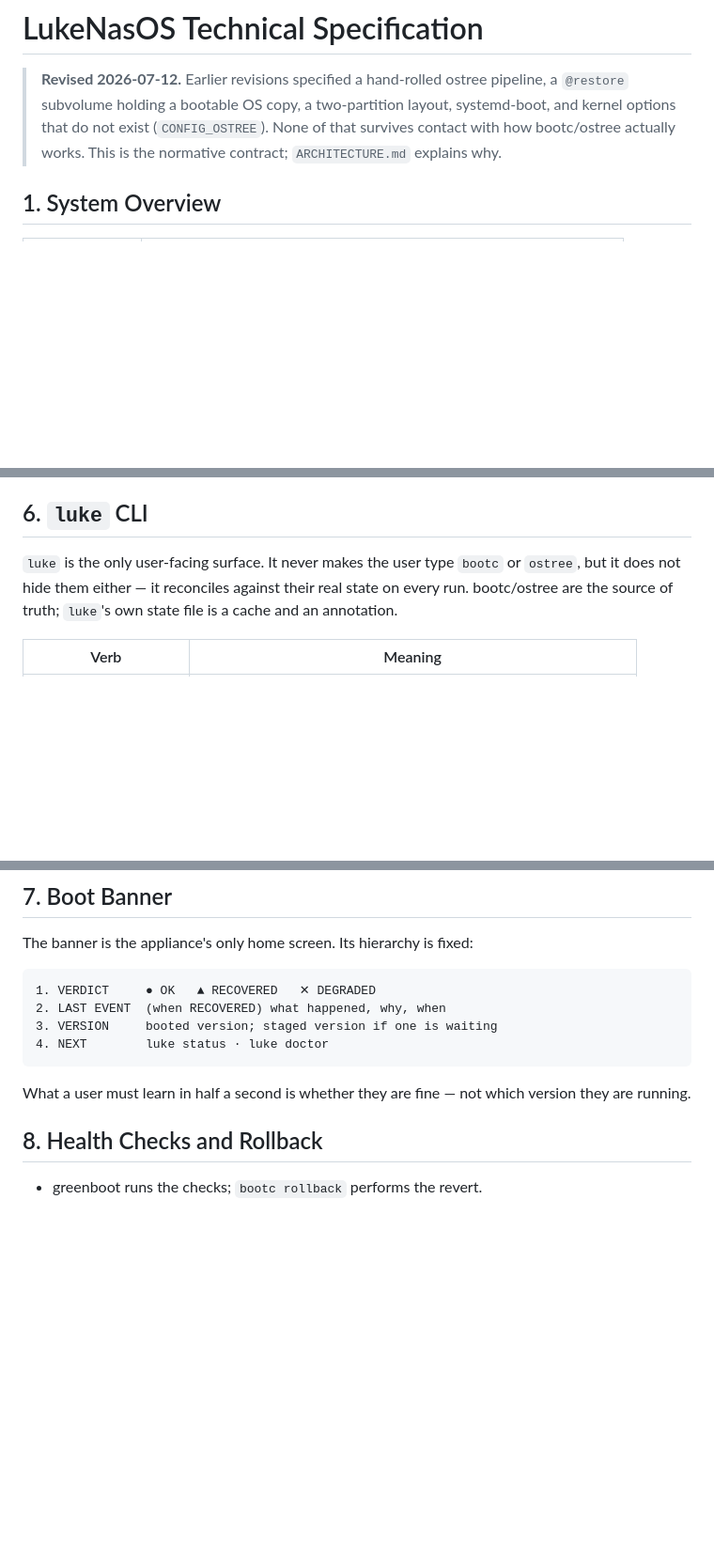
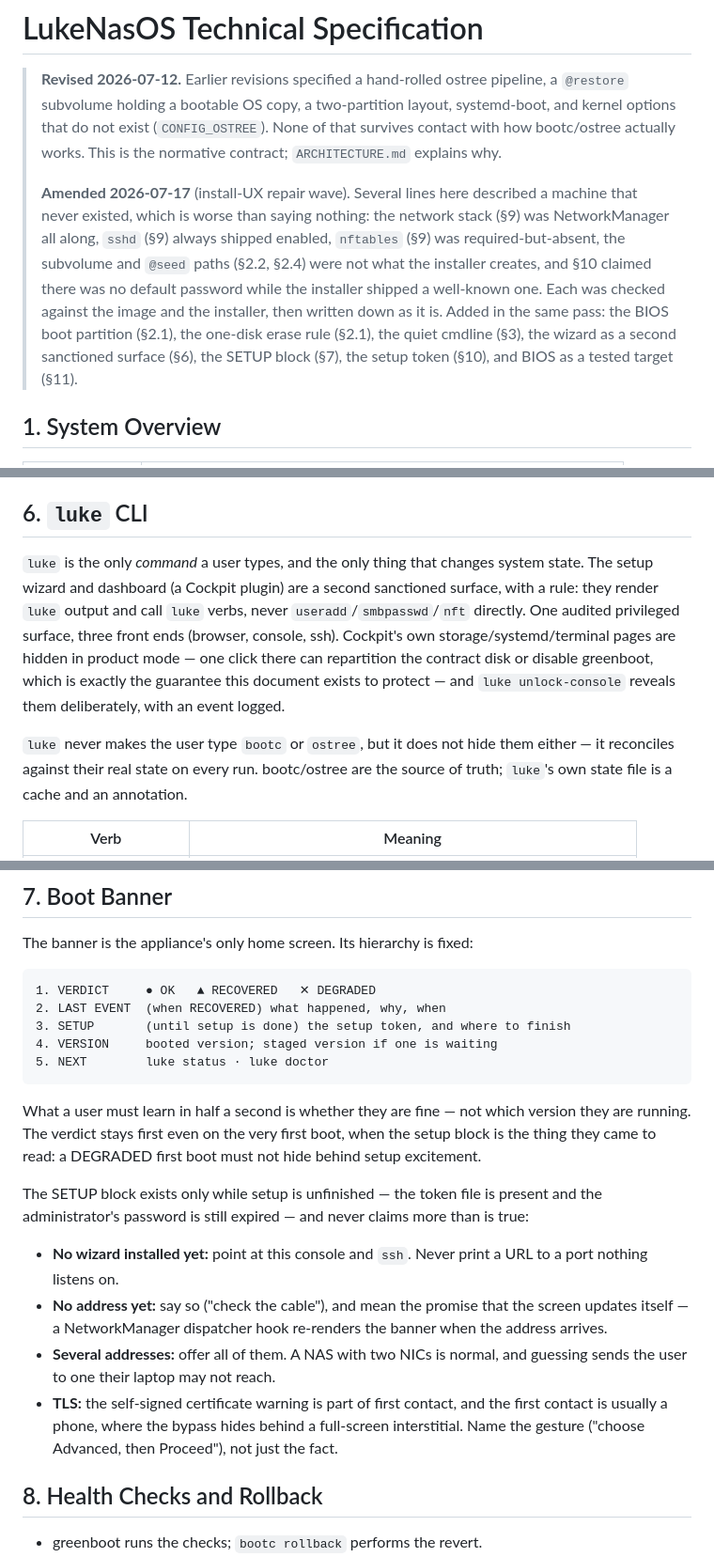
Before and after one commit to lukehemmin/LukeNasOS, a Markdown page: SPEC.md, 3 parts joined by grey strips. Shown at 94% size. Rendered like a GitHub page; blank space fills up the shorter version.

````diff
--- a/SPEC.md
+++ b/SPEC.md
@@ -5,6 +5,17 @@
 > and kernel options that do not exist (`CONFIG_OSTREE`). None of that survives contact
 > with how bootc/ostree actually works. This is the normative contract; `ARCHITECTURE.md`
 > explains why.
+>
+> **Amended 2026-07-17** (install-UX repair wave). Several lines here described a machine
+> that never existed, which is worse than saying nothing: the network stack (§9) was
+> NetworkManager all along, `sshd` (§9) always shipped enabled, `nftables` (§9) was
+> required-but-absent, the subvolume and `@seed` paths (§2.2, §2.4) were not what the
+> installer creates, and §10 claimed there was no default password while the installer
+> shipped a well-known one. Each was checked against the image and the installer, then
+> written down as it is. Added in the same pass: the BIOS boot partition (§2.1), the
+> one-disk erase rule (§2.1), the quiet cmdline (§3), the wizard as a second sanctioned
+> surface (§6), the SETUP block (§7), the setup token (§10), and BIOS as a tested target
+> (§11).
 
 ## 1. System Overview
 
@@ -198,7 +230,16 @@ the reset, the first boot banner reports that the data survived, with its size.
 
 ## 6. `luke` CLI
 
-`luke` is the only user-facing surface. It never makes the user type `bootc` or `ostree`,
+`luke` is the only *command* a user types, and the only thing that changes system state.
+The setup wizard and dashboard (a Cockpit plugin) are a second sanctioned surface, with a
+rule: they render `luke` output and call `luke` verbs, never `useradd`/`smbpasswd`/`nft`
+directly. One audited privileged surface, three front ends (browser, console, ssh).
+Cockpit's own storage/systemd/terminal pages are hidden in product mode — one click there
+can repartition the contract disk or disable greenboot, which is exactly the guarantee
+this document exists to protect — and `luke unlock-console` reveals them deliberately,
+with an event logged.
+
+`luke` never makes the user type `bootc` or `ostree`,
 but it does not hide them either — it reconciles against their real state on every run.
 bootc/ostree are the source of truth; `luke`'s own state file is a cache and an
 annotation.
@@ -238,12 +279,28 @@ The banner is the appliance's only home screen. Its hierarchy is fixed:
 ```
 1. VERDICT     ● OK   ▲ RECOVERED   ✕ DEGRADED
 2. LAST EVENT  (when RECOVERED) what happened, why, when
-3. VERSION     booted version; staged version if one is waiting
-4. NEXT        luke status · luke doctor
+3. SETUP       (until setup is done) the setup token, and where to finish
+4. VERSION     booted version; staged version if one is waiting
+5. NEXT        luke status · luke doctor
 ```
 
 What a user must learn in half a second is whether they are fine — not which version they
-are running.
+are running. The verdict stays first even on the very first boot, when the setup block is
+the thing they came to read: a DEGRADED first boot must not hide behind setup excitement.
+
+The SETUP block exists only while setup is unfinished — the token file is present and the
+administrator's password is still expired — and never claims more than is true:
+
+- **No wizard installed yet:** point at this console and `ssh`. Never print a URL to a
+  port nothing listens on.
+- **No address yet:** say so ("check the cable"), and mean the promise that the screen
+  updates itself — a NetworkManager dispatcher hook re-renders the banner when the
+  address arrives.
+- **Several addresses:** offer all of them. A NAS with two NICs is normal, and guessing
+  sends the user to one their laptop may not reach.
+- **TLS:** the self-signed certificate warning is part of first contact, and the first
+  contact is usually a phone, where the bypass hides behind a full-screen interstitial.
+  Name the gesture ("choose Advanced, then Proceed"), not just the fact.
 
 ## 8. Health Checks and Rollback
 
````
Also changed, not shown: other parts of SPEC.md (+67 -10 lines).
